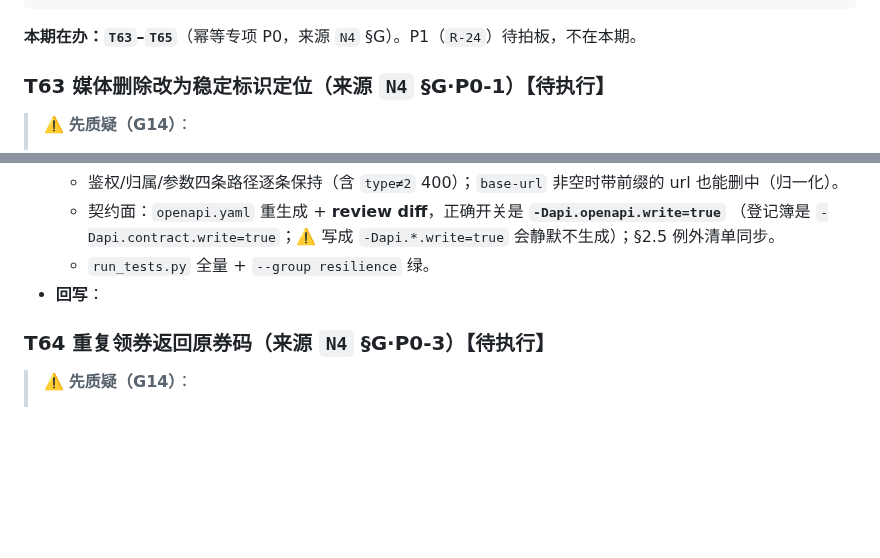
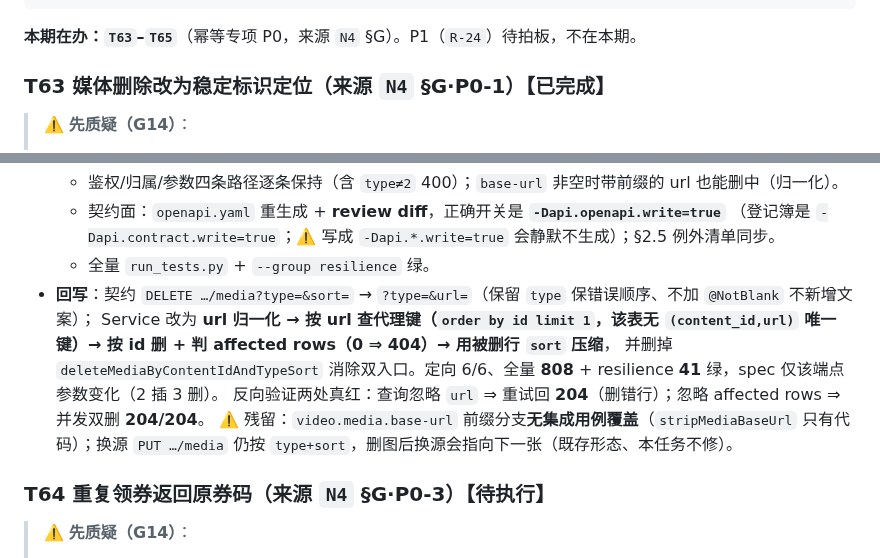
Before and after one commit to YJhhhaaa06/MySpringTV, a Markdown page: .docs/task/CURRENT_TASKS.md, 2 parts joined by grey strips. Drawn GitHub-style; blank space fills up the shorter version.

Commit message:
T63: 回写——契约变更 + 反向验证两处真红 + 残留登记

```diff
--- a/.docs/task/CURRENT_TASKS.md
+++ b/.docs/task/CURRENT_TASKS.md
@@ -101,7 +101,7 @@
 
 **本期在办：`T63`–`T65`**（幂等专项 P0，来源 `N4` §G）。P1（`R-24`）待拍板，不在本期。
 
-### T63 媒体删除改为稳定标识定位（来源 `N4` §G·P0-1）【待执行】
+### T63 媒体删除改为稳定标识定位（来源 `N4` §G·P0-1）【已完成】
 
 > ⚠️ **先质疑（G14）**：
 > - **任务**：这是"幂等需求"还是"缺陷"？—— 两者都是。它在 P1 幂等键下会被掩盖（同 key 重放），
@@ -147,8 +147,12 @@
   - 鉴权/归属/参数四条路径逐条保持（含 `type≠2` 400）；`base-url` 非空时带前缀的 url 也能删中（归一化）。
   - 契约面：`openapi.yaml` 重生成 + **review diff**，正确开关是 **`-Dapi.openapi.write=true`**
     （登记簿是 `-Dapi.contract.write=true`；⚠️ 写成 `-Dapi.*.write=true` 会静默不生成）；§2.5 例外清单同步。
-  - `run_tests.py` 全量 + `--group resilience` 绿。
-* **回写**：
+  - 全量 `run_tests.py` + `--group resilience` 绿。
+* **回写**：契约 `DELETE …/media?type=&sort=` → `?type=&url=`（保留 `type` 保错误顺序、不加 `@NotBlank` 不新增文案）；
+  Service 改为 **url 归一化 → 按 url 查代理键（`order by id limit 1`，该表无 `(content_id,url)` 唯一键）→ 按 id 删 + 判 affected rows（0 ⇒ 404）→ 用被删行 `sort` 压缩**，
+  并删掉 `deleteMediaByContentIdAndTypeSort` 消除双入口。定向 6/6、全量 **808** + resilience **41** 绿，spec 仅该端点参数变化（2 插 3 删）。
+  反向验证两处真红：查询忽略 `url` ⇒ 重试回 **204**（删错行）；忽略 affected rows ⇒ 并发双删 **204/204**。
+  ⚠️ 残留：`video.media.base-url` 前缀分支**无集成用例覆盖**（`stripMediaBaseUrl` 只有代码）；换源 `PUT …/media` 仍按 `type+sort`，删图后换源会指向下一张（既存形态、本任务不修）。
 
 ### T64 重复领券返回原券码（来源 `N4` §G·P0-3）【待执行】
 
```
